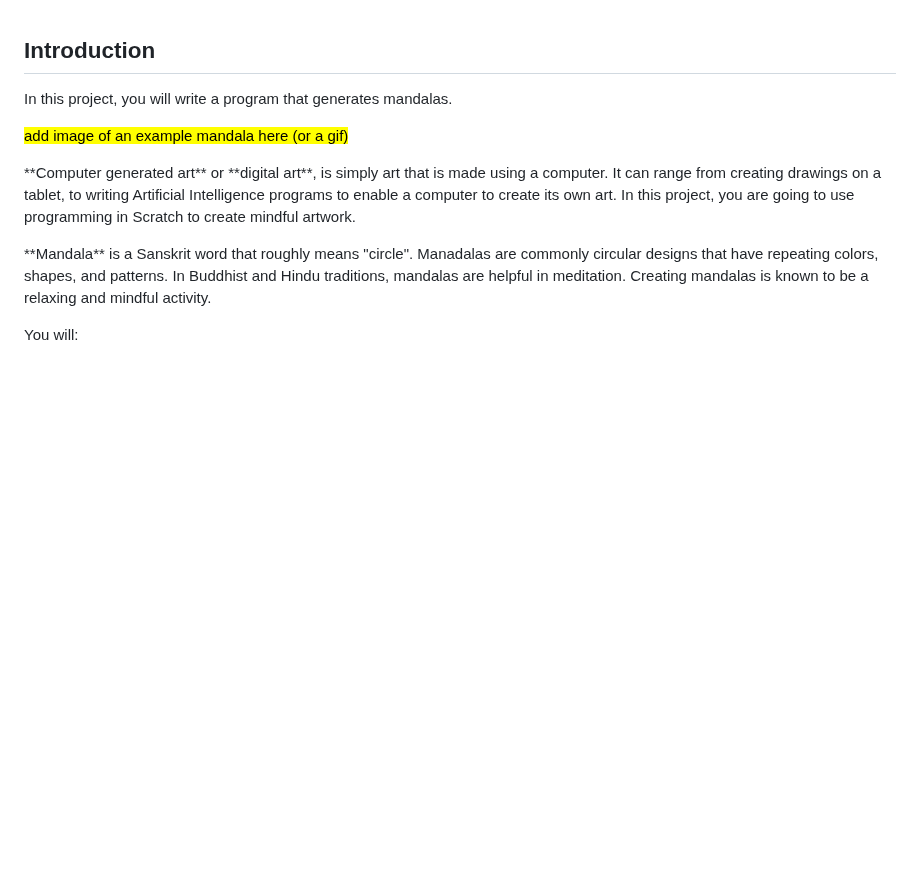
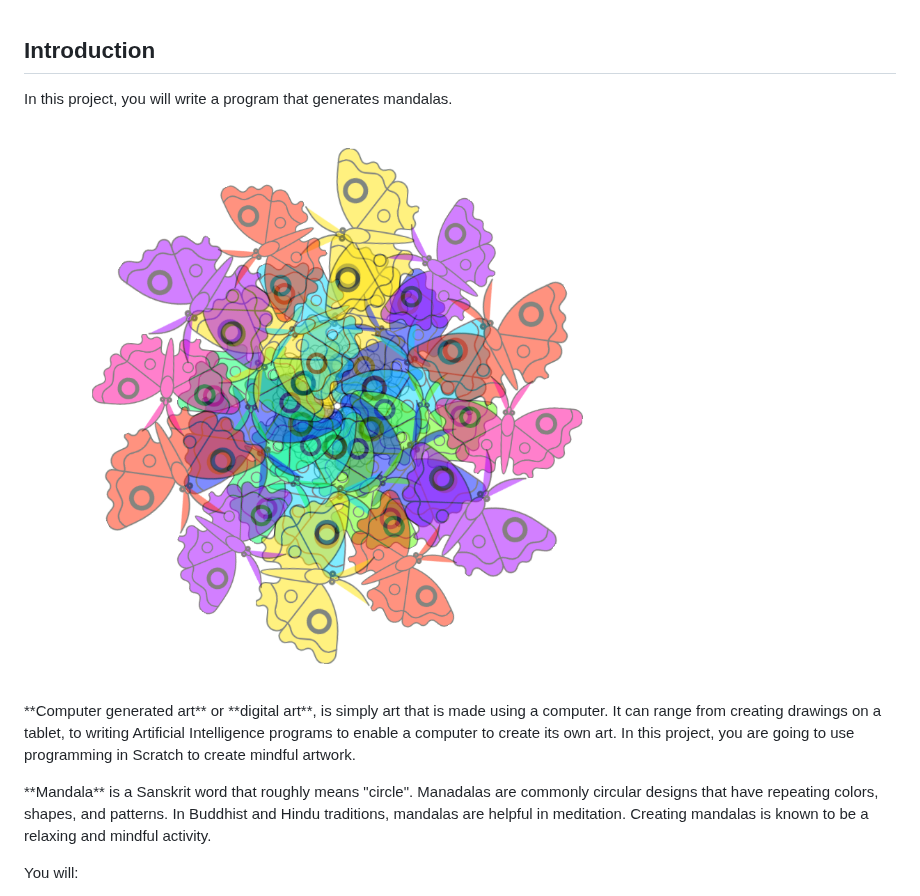
Before and after one commit to raspberrypilearning/mandala, a Markdown page: en/step_1.md, the part around the change. Rendered like a GitHub page; pictures changed too: en/images/mandala.png (added); blank space fills up the shorter version.

Commit message:
Adding images

```diff
--- a/en/step_1.md
+++ b/en/step_1.md
@@ -2,7 +2,7 @@
 
 In this project, you will write a program that generates mandalas.
 
-<mark>add image of an example mandala here (or a gif)</mark>
+![Example colourful butterfly mandala](images/mandala.png)
 
 <p style="border-left: solid; border-width:10px; border-color: #0faeb0; background-color: aliceblue; padding: 10px;">
 <span style="color: #0faeb0">**Computer generated art**</span> or **digital art**, is simply art that is made using a computer. It can range from creating drawings on a tablet, to writing Artificial Intelligence programs to enable a computer to create its own art. In this project, you are going to use programming in Scratch to create mindful artwork.
```
